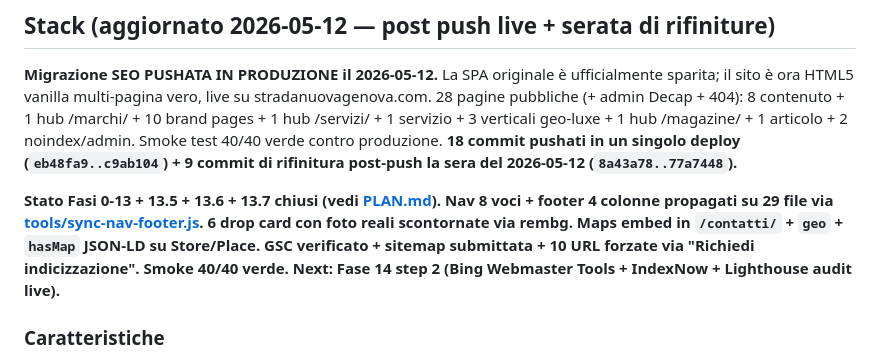
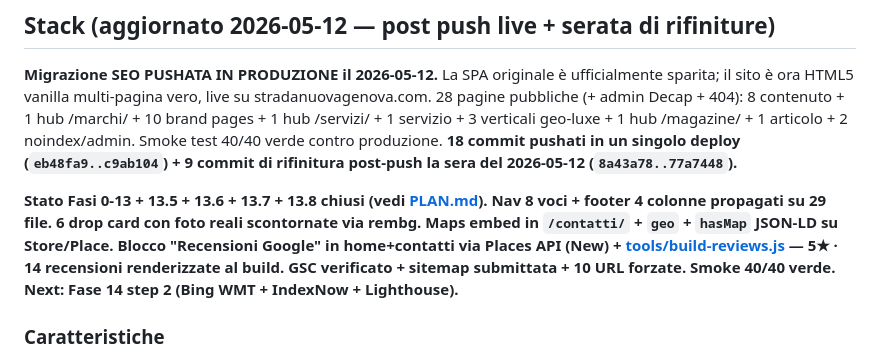
Before and after one commit to Giuserrr/stradanuovagenova, a Markdown page: CLAUDE.md, the part around the change. Drawn GitHub-style.

```diff
--- a/CLAUDE.md
+++ b/CLAUDE.md
@@ -11,7 +11,7 @@ Sito del negozio di tessuti e interior design **Strada Nuova**, Via Garibaldi 7/
 
 **Migrazione SEO PUSHATA IN PRODUZIONE il 2026-05-12.** La SPA originale è ufficialmente sparita; il sito è ora HTML5 vanilla multi-pagina vero, live su stradanuovagenova.com. 28 pagine pubbliche (+ admin Decap + 404): 8 contenuto + 1 hub /marchi/ + 10 brand pages + 1 hub /servizi/ + 1 servizio + 3 verticali geo-luxe + 1 hub /magazine/ + 1 articolo + 2 noindex/admin. Smoke test 40/40 verde contro produzione. **18 commit pushati in un singolo deploy (`eb48fa9..c9ab104`) + 9 commit di rifinitura post-push la sera del 2026-05-12 (`8a43a78..77a7448`).**
 
-**Stato Fasi 0-13 + 13.5 + 13.6 + 13.7 chiusi (vedi [PLAN.md](PLAN.md)). Nav 8 voci + footer 4 colonne propagati su 29 file via [tools/sync-nav-footer.js](tools/sync-nav-footer.js). 6 drop card con foto reali scontornate via rembg. Maps embed in `/contatti/` + `geo` + `hasMap` JSON-LD su Store/Place. GSC verificato + sitemap submittata + 10 URL forzate via "Richiedi indicizzazione". Smoke 40/40 verde. Next: Fase 14 step 2 (Bing Webmaster Tools + IndexNow + Lighthouse audit live).**
+**Stato Fasi 0-13 + 13.5 + 13.6 + 13.7 + 13.8 chiusi (vedi [PLAN.md](PLAN.md)). Nav 8 voci + footer 4 colonne propagati su 29 file. 6 drop card con foto reali scontornate via rembg. Maps embed in `/contatti/` + `geo` + `hasMap` JSON-LD su Store/Place. **Blocco "Recensioni Google" in home+contatti** via Places API (New) + [tools/build-reviews.js](tools/build-reviews.js) — 5★ · 14 recensioni renderizzate al build. GSC verificato + sitemap submittata + 10 URL forzate. Smoke 40/40 verde. Next: Fase 14 step 2 (Bing WMT + IndexNow + Lighthouse).**
 
 ### Caratteristiche
 - **HTML5 vanilla multi-pagina.** Niente framework, niente bundler
```
Also changed, not shown: BACKLOG.md (+1 -0 lines), PLAN.md (+30 -0 lines).
